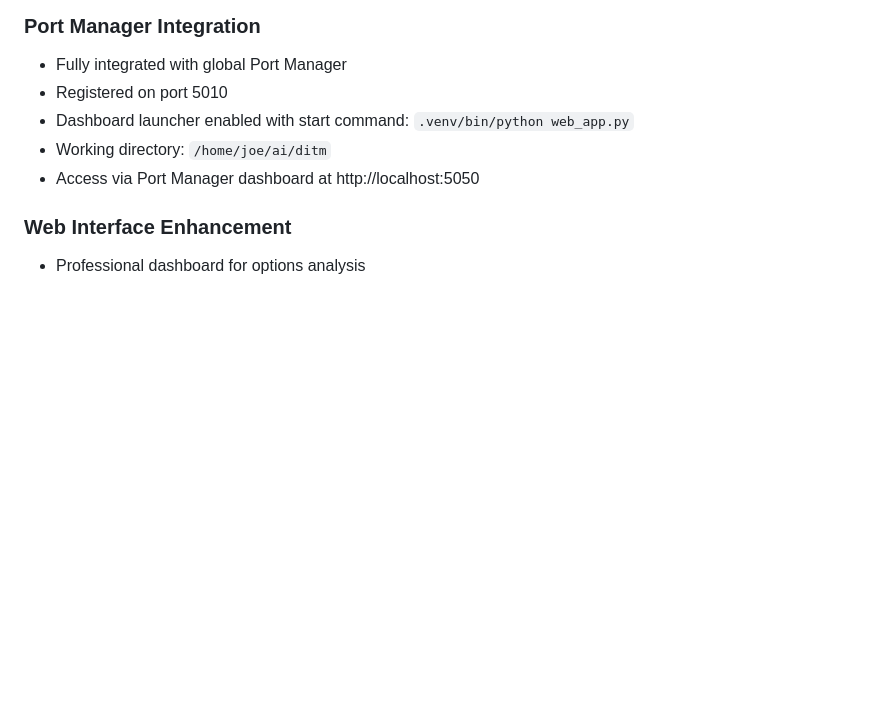
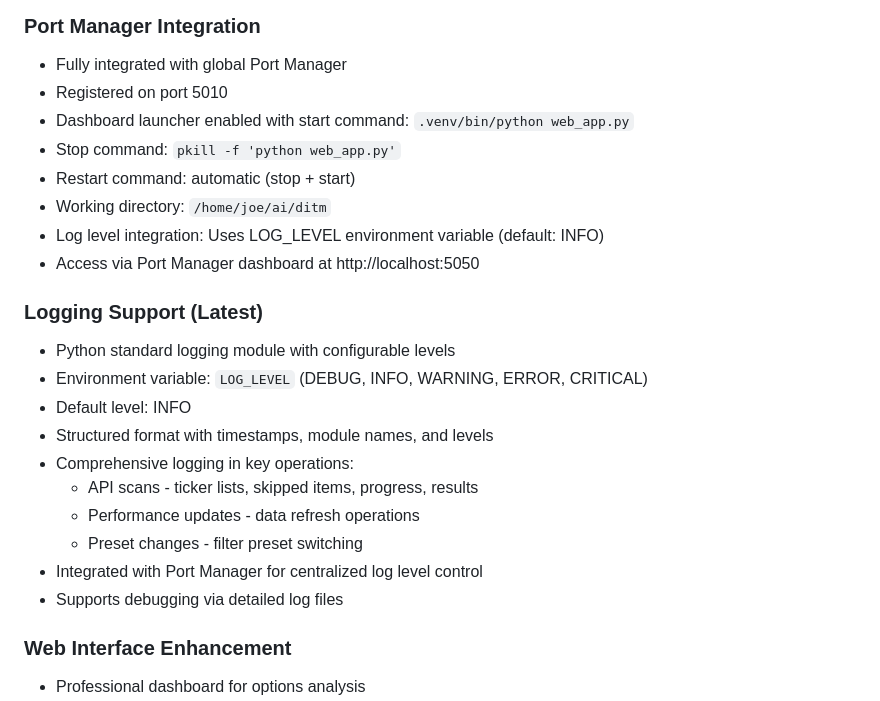
Before and after one commit to joemooney/ditm-options-builder, a Markdown page: CLAUDE.md, the part around the change. Drawn GitHub-style; blank space fills up the shorter version.

```diff
--- a/CLAUDE.md
+++ b/CLAUDE.md
@@ -90,8 +90,23 @@ ditm/
 - Fully integrated with global Port Manager
 - Registered on port 5010
 - Dashboard launcher enabled with start command: `.venv/bin/python web_app.py`
+- Stop command: `pkill -f 'python web_app.py'`
+- Restart command: automatic (stop + start)
 - Working directory: `/home/joe/ai/ditm`
+- Log level integration: Uses LOG_LEVEL environment variable (default: INFO)
 - Access via Port Manager dashboard at http://localhost:5050
+
+### Logging Support (Latest)
+- Python standard logging module with configurable levels
+- Environment variable: `LOG_LEVEL` (DEBUG, INFO, WARNING, ERROR, CRITICAL)
+- Default level: INFO
+- Structured format with timestamps, module names, and levels
+- Comprehensive logging in key operations:
+  * API scans - ticker lists, skipped items, progress, results
+  * Performance updates - data refresh operations
+  * Preset changes - filter preset switching
+- Integrated with Port Manager for centralized log level control
+- Supports debugging via detailed log files
 
 ### Web Interface Enhancement
 - Professional dashboard for options analysis
```
Also changed, not shown: PROMPT_HISTORY.md (+134 -0 lines).
